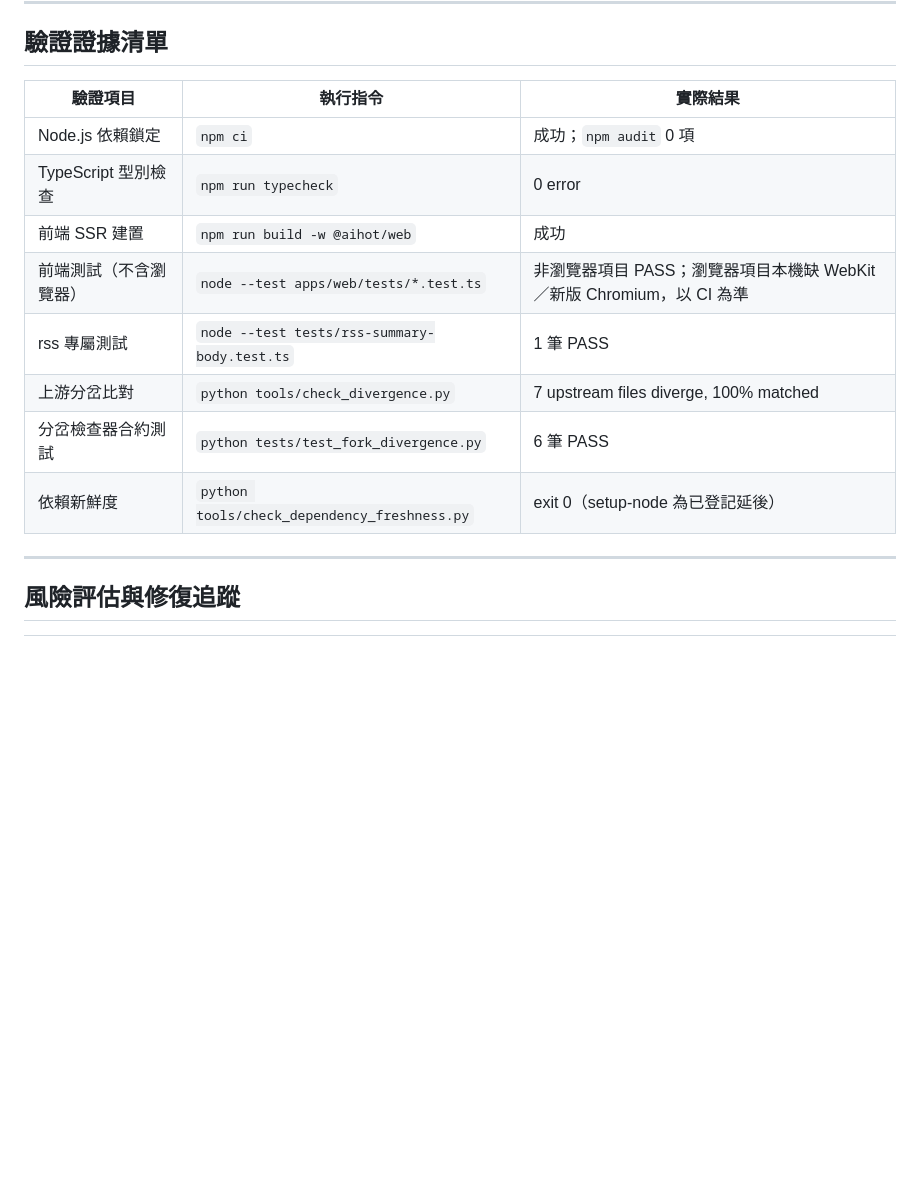
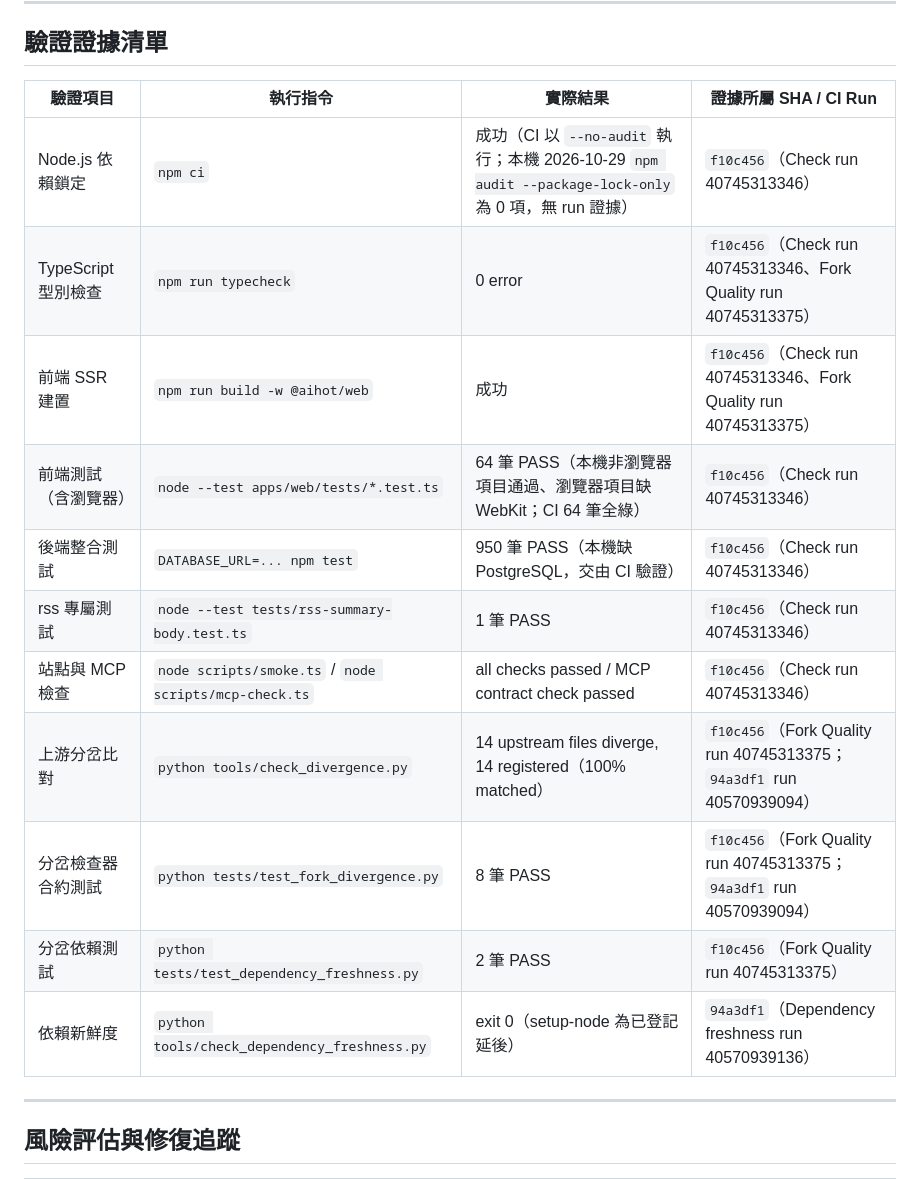
Before and after one commit to SanHsien/AIHOT, a Markdown page: REVIEW.md, the part around the change. Drawn GitHub-style; blank space fills up the shorter version.

Commit message:
docs(review): correct the verification evidence table
Executed from the roadmap's near-term table; the finished row is removed in
the same commit.

Co-Authored-By: Claude Opus 5.5 <noreply@anthropic.com>
Signed-off-by: SanHsien <34234698+SanHsien@users.noreply.github.com>

```diff
--- a/REVIEW.md
+++ b/REVIEW.md
@@ -20,16 +20,19 @@
 
 ## 驗證證據清單
 
-| 驗證項目 | 執行指令 | 實際結果 |
-|---|---|---|
-| Node.js 依賴鎖定 | `npm ci` | 成功；`npm audit` 0 項 |
-| TypeScript 型別檢查 | `npm run typecheck` | 0 error |
-| 前端 SSR 建置 | `npm run build -w @aihot/web` | 成功 |
-| 前端測試（不含瀏覽器） | `node --test apps/web/tests/*.test.ts` | 非瀏覽器項目 PASS；瀏覽器項目本機缺 WebKit／新版 Chromium，以 CI 為準 |
-| rss 專屬測試 | `node --test tests/rss-summary-body.test.ts` | 1 筆 PASS |
-| 上游分岔比對 | `python tools/check_divergence.py` | 7 upstream files diverge, 100% matched |
-| 分岔檢查器合約測試 | `python tests/test_fork_divergence.py` | 6 筆 PASS |
-| 依賴新鮮度 | `python tools/check_dependency_freshness.py` | exit 0（setup-node 為已登記延後） |
+| 驗證項目 | 執行指令 | 實際結果 | 證據所屬 SHA / CI Run |
+|---|---|---|---|
+| Node.js 依賴鎖定 | `npm ci` | 成功（CI 以 `--no-audit` 執行；本機 2026-10-29 `npm audit --package-lock-only` 為 0 項，無 run 證據） | `f10c456`（Check run 40745313346） |
+| TypeScript 型別檢查 | `npm run typecheck` | 0 error | `f10c456`（Check run 40745313346、Fork Quality run 40745313375） |
+| 前端 SSR 建置 | `npm run build -w @aihot/web` | 成功 | `f10c456`（Check run 40745313346、Fork Quality run 40745313375） |
+| 前端測試（含瀏覽器） | `node --test apps/web/tests/*.test.ts` | 64 筆 PASS（本機非瀏覽器項目通過、瀏覽器項目缺 WebKit；CI 64 筆全綠） | `f10c456`（Check run 40745313346） |
+| 後端整合測試 | `DATABASE_URL=... npm test` | 950 筆 PASS（本機缺 PostgreSQL，交由 CI 驗證） | `f10c456`（Check run 40745313346） |
+| rss 專屬測試 | `node --test tests/rss-summary-body.test.ts` | 1 筆 PASS | `f10c456`（Check run 40745313346） |
+| 站點與 MCP 檢查 | `node scripts/smoke.ts` / `node scripts/mcp-check.ts` | all checks passed / MCP contract check passed | `f10c456`（Check run 40745313346） |
+| 上游分岔比對 | `python tools/check_divergence.py` | 14 upstream files diverge, 14 registered（100% matched） | `f10c456`（Fork Quality run 40745313375；`94a3df1` run 40570939094） |
+| 分岔檢查器合約測試 | `python tests/test_fork_divergence.py` | 8 筆 PASS | `f10c456`（Fork Quality run 40745313375；`94a3df1` run 40570939094） |
+| 分岔依賴測試 | `python tests/test_dependency_freshness.py` | 2 筆 PASS | `f10c456`（Fork Quality run 40745313375） |
+| 依賴新鮮度 | `python tools/check_dependency_freshness.py` | exit 0（setup-node 為已登記延後） | `94a3df1`（Dependency freshness run 40570939136） |
 
 ---
 
```
Also changed, not shown: ROADMAP.md (+1 -2 lines).
